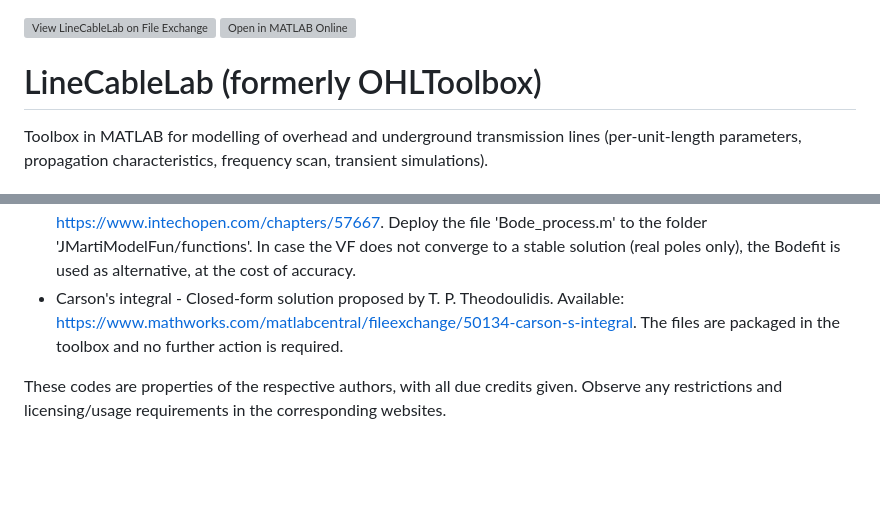
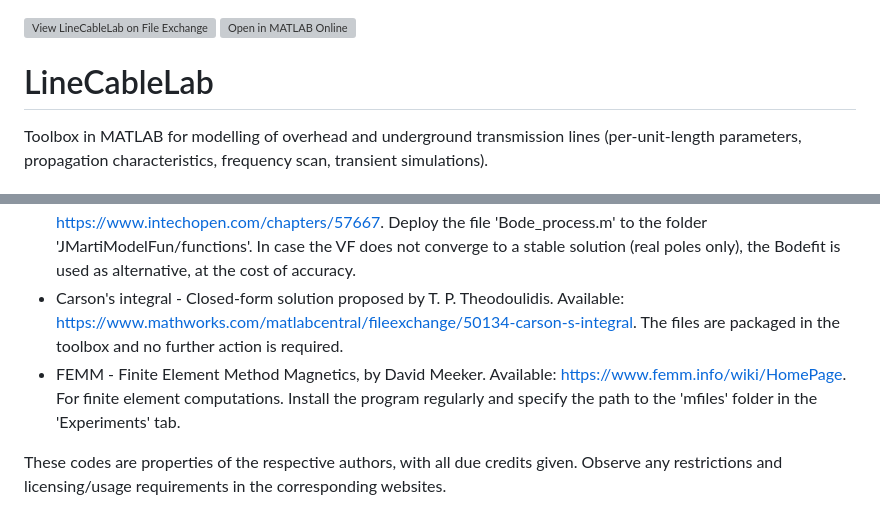
Before and after one commit to amaurigmartins/LineCableLab, a Markdown page: README.md, 2 parts joined by grey strips. GitHub-like rendering; blank space fills up the shorter version; grey boxes are pictures that could not be loaded.

```diff
--- a/README.md
+++ b/README.md
@@ -1,6 +1,6 @@
 [![View LineCableLab on File Exchange](https://www.mathworks.com/matlabcentral/images/matlab-file-exchange.svg)](https://www.mathworks.com/matlabcentral/fileexchange/130914-linecablelab) [![Open in MATLAB Online](https://www.mathworks.com/images/responsive/global/open-in-matlab-online.svg)](https://matlab.mathworks.com/open/fileexchange/v1?id=130914)
 
-# LineCableLab (formerly OHLToolbox)
+# LineCableLab
 
 Toolbox in MATLAB for modelling of overhead and underground transmission lines (per-unit-length parameters, propagation characteristics, frequency scan, transient simulations).
 
@@ -44,6 +44,7 @@ LineCableLab uses external tools that must be downloaded from the corresponding
 - Eigenshuffle - Consistently sorted eigenvalue and eigenvector sequences, developed by John D'Errico. Available: https://www.mathworks.com/matlabcentral/fileexchange/22885-eigenshuffle. Unzip the file into the folder 'mode_decomp_funs'. The Eigenshuffle code is used as an additional method to perform the modal decomposition avoiding switchovers in the frequency-domain.
 - Bodefit - Bode process program, developed by E. S. Bañuelos-Cabral et al. Available: https://www.intechopen.com/chapters/57667. Deploy the file 'Bode_process.m' to the folder 'JMartiModelFun/functions'. In case the VF does not converge to a stable solution (real poles only), the Bodefit is used as alternative, at the cost of accuracy.
 - Carson's integral - Closed-form solution proposed by T. P. Theodoulidis. Available: https://www.mathworks.com/matlabcentral/fileexchange/50134-carson-s-integral. The files are packaged in the toolbox and no further action is required.
+- FEMM - Finite Element Method Magnetics, by David Meeker. Available: https://www.femm.info/wiki/HomePage. For finite element computations. Install the program regularly and specify the path to the 'mfiles' folder in the 'Experiments' tab.
 
 These codes are properties of the respective authors, with all due credits given. Observe any restrictions and licensing/usage requirements in the corresponding websites.
 
```
Also changed, not shown: other parts of README.md (+11 -11 lines).
